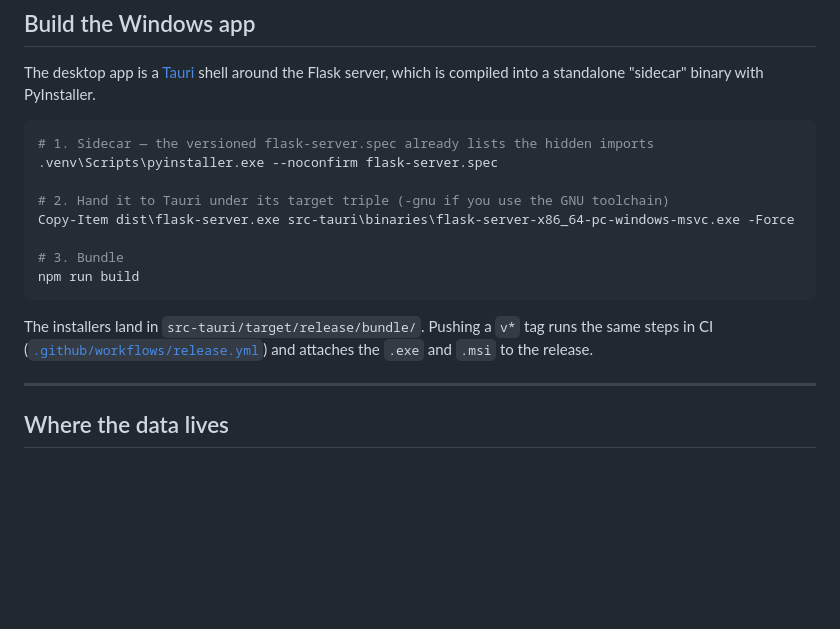
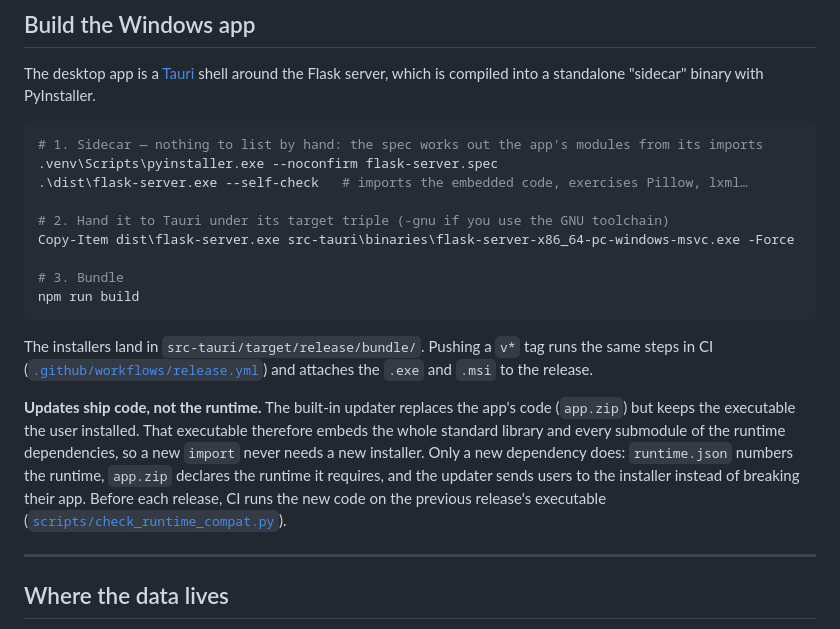
Before and after one commit to leoprosy/Anki-Gen, a Markdown page: README.md, the part around the change. Drawn GitHub-style; blank space fills up the shorter version.

````diff
--- a/README.md
+++ b/README.md
@@ -124,8 +124,9 @@ The desktop app is a [Tauri](https://tauri.app) shell around the Flask server, w
 into a standalone "sidecar" binary with PyInstaller.
 
 ```powershell
-# 1. Sidecar — the versioned flask-server.spec already lists the hidden imports
+# 1. Sidecar — nothing to list by hand: the spec works out the app's modules from its imports
 .venv\Scripts\pyinstaller.exe --noconfirm flask-server.spec
+.\dist\flask-server.exe --self-check   # imports the embedded code, exercises Pillow, lxml…
 
 # 2. Hand it to Tauri under its target triple (-gnu if you use the GNU toolchain)
 Copy-Item dist\flask-server.exe src-tauri\binaries\flask-server-x86_64-pc-windows-msvc.exe -Force
@@ -137,6 +138,14 @@ npm run build
 The installers land in `src-tauri/target/release/bundle/`. Pushing a `v*` tag runs the same steps in
 CI ([`.github/workflows/release.yml`](.github/workflows/release.yml)) and attaches the `.exe` and
 `.msi` to the release.
+
+**Updates ship code, not the runtime.** The built-in updater replaces the app's code (`app.zip`)
+but keeps the executable the user installed. That executable therefore embeds the whole standard
+library and every submodule of the runtime dependencies, so a new `import` never needs a new
+installer. Only a new dependency does: `runtime.json` numbers the runtime, `app.zip` declares the
+runtime it requires, and the updater sends users to the installer instead of breaking their app.
+Before each release, CI runs the new code on the previous release's executable
+([`scripts/check_runtime_compat.py`](scripts/check_runtime_compat.py)).
 
 ---
 
````
Also changed, not shown: CONTRIBUTING.md (+11 -0 lines), README.fr.md (+10 -1 lines).
